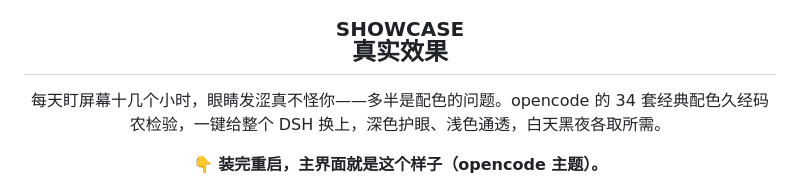
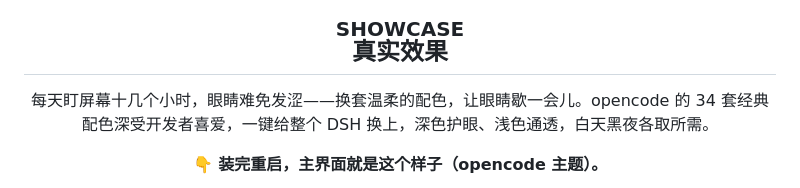
Before and after one commit to FeatherHunter/dsh-opencode-palette, a Markdown page: README.md, the part around one of its changes. Rendered like a GitHub page.

Commit message:
[dsh-opencode-palette] docs: 上手步骤居左+温情文案打磨

```diff
--- a/README.md
+++ b/README.md
@@ -20,7 +20,7 @@
 
 <div align="center">
 
-每天盯屏幕十几个小时，眼睛发涩真不怪你——多半是配色的问题。opencode 的 34 套经典配色久经码农检验，一键给整个 DSH 换上，深色护眼、浅色通透，白天黑夜各取所需。
+每天盯屏幕十几个小时，眼睛难免发涩——换套温柔的配色，让眼睛歇一会儿。opencode 的 34 套经典配色深受开发者喜爱，一键给整个 DSH 换上，深色护眼、浅色通透，白天黑夜各取所需。
 
 **👇 装完重启，主界面就是这个样子（opencode 主题）。**
 
```
Also changed, not shown: other parts of README.md (+0 -4 lines).
